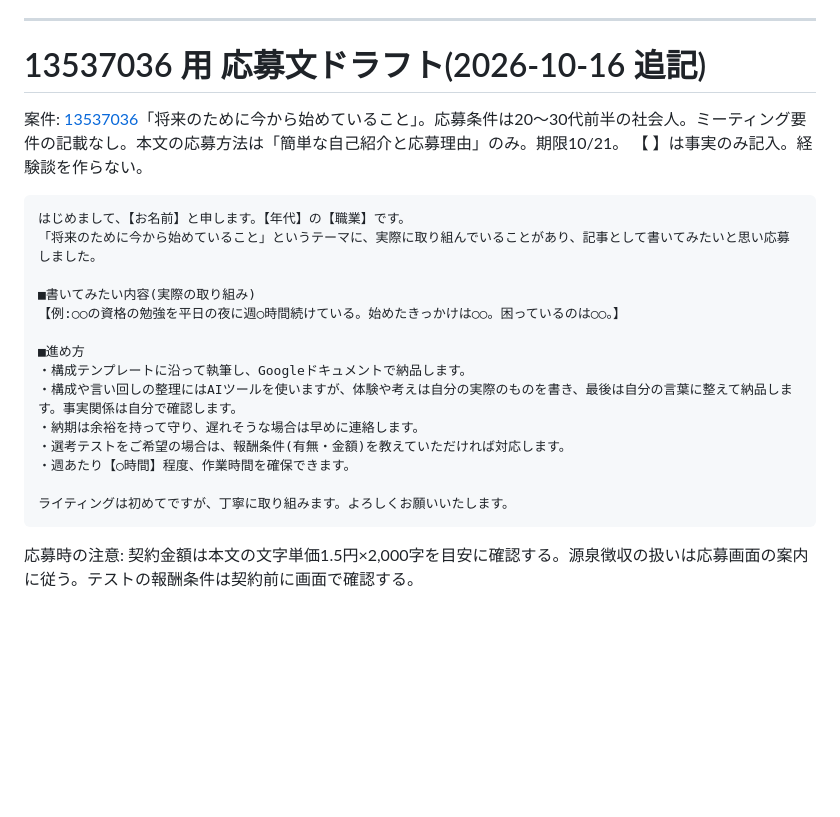
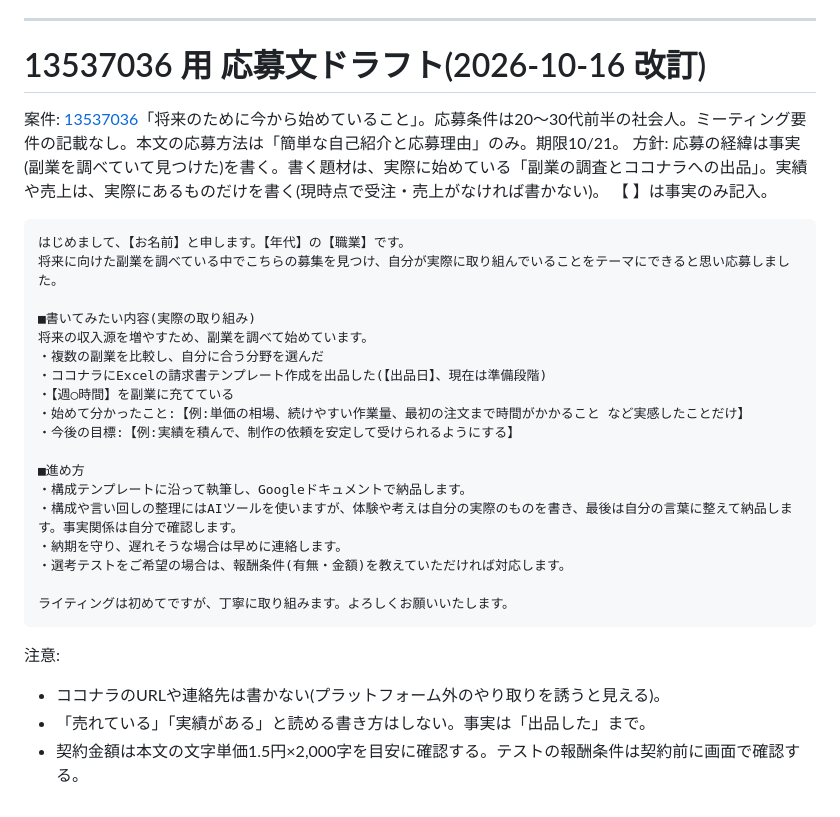
Before and after one commit to biccuri5086-hash/AIgoldrush, a Markdown page: sales/proposals-2026-10-16.md, the part around the change. Drawn GitHub-style; blank space fills up the shorter version.

Commit message:
13537036の応募文を実際の取り組みに沿って改訂
Co-Authored-By: Claude Sonnet 5.5 <noreply@anthropic.com>
Claude-Session: https://claude.ai/code/session_01J2qGQTPzgsk8xNfSgEaMMg

````diff
--- a/sales/proposals-2026-10-16.md
+++ b/sales/proposals-2026-10-16.md
@@ -46,23 +46,31 @@
 - 選考テスト以降の契約額・報酬(1記事3,000円)は、契約前に画面で確認する。
 
 ---
-# 13537036 用 応募文ドラフト(2026-10-16 追記)
+# 13537036 用 応募文ドラフト(2026-10-16 改訂)
 案件: [13537036](https://crowdworks.jp/public/jobs/13537036)「将来のために今から始めていること」。応募条件は20〜30代前半の社会人。ミーティング要件の記載なし。本文の応募方法は「簡単な自己紹介と応募理由」のみ。期限10/21。
-【 】は事実のみ記入。経験談を作らない。
+方針: 応募の経緯は事実(副業を調べていて見つけた)を書く。書く題材は、実際に始めている「副業の調査とココナラへの出品」。実績や売上は、実際にあるものだけを書く(現時点で受注・売上がなければ書かない)。
+【 】は事実のみ記入。
 ```
 はじめまして、【お名前】と申します。【年代】の【職業】です。
-「将来のために今から始めていること」というテーマに、実際に取り組んでいることがあり、記事として書いてみたいと思い応募しました。
+将来に向けた副業を調べている中でこちらの募集を見つけ、自分が実際に取り組んでいることをテーマにできると思い応募しました。
 
 ■書いてみたい内容(実際の取り組み)
-【例:○○の資格の勉強を平日の夜に週○時間続けている。始めたきっかけは○○。困っているのは○○。】
+将来の収入源を増やすため、副業を調べて始めています。
+・複数の副業を比較し、自分に合う分野を選んだ
+・ココナラにExcelの請求書テンプレート作成を出品した(【出品日】、現在は準備段階)
+・【週○時間】を副業に充てている
+・始めて分かったこと:【例:単価の相場、続けやすい作業量、最初の注文まで時間がかかること など実感したことだけ】
+・今後の目標:【例:実績を積んで、制作の依頼を安定して受けられるようにする】
 
 ■進め方
 ・構成テンプレートに沿って執筆し、Googleドキュメントで納品します。
 ・構成や言い回しの整理にはAIツールを使いますが、体験や考えは自分の実際のものを書き、最後は自分の言葉に整えて納品します。事実関係は自分で確認します。
-・納期は余裕を持って守り、遅れそうな場合は早めに連絡します。
+・納期を守り、遅れそうな場合は早めに連絡します。
 ・選考テストをご希望の場合は、報酬条件(有無・金額)を教えていただければ対応します。
-・週あたり【○時間】程度、作業時間を確保できます。
 
 ライティングは初めてですが、丁寧に取り組みます。よろしくお願いいたします。
 ```
-応募時の注意: 契約金額は本文の文字単価1.5円×2,000字を目安に確認する。源泉徴収の扱いは応募画面の案内に従う。テストの報酬条件は契約前に画面で確認する。
+注意:
+- ココナラのURLや連絡先は書かない(プラットフォーム外のやり取りを誘うと見える)。
+- 「売れている」「実績がある」と読める書き方はしない。事実は「出品した」まで。
+- 契約金額は本文の文字単価1.5円×2,000字を目安に確認する。テストの報酬条件は契約前に画面で確認する。
````
